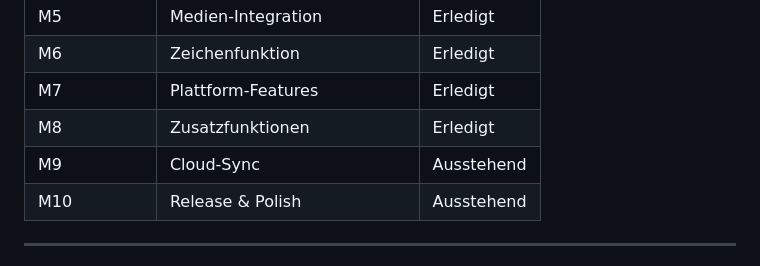
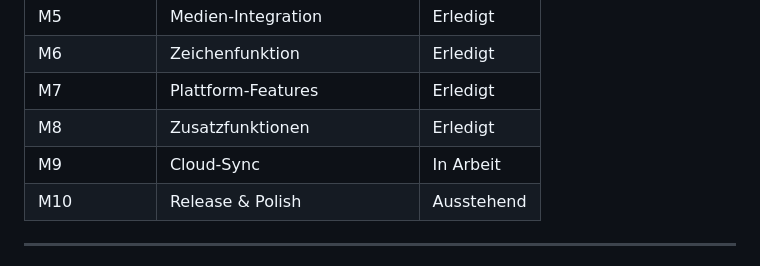
Before and after one commit to KayBeckmann/Notizen, a Markdown page: ROADMAP.md, the part around one of its changes. Rendered like a GitHub page.

```diff
--- a/ROADMAP.md
+++ b/ROADMAP.md
@@ -16,7 +16,7 @@
 | M6 | Zeichenfunktion | Erledigt |
 | M7 | Plattform-Features | Erledigt |
 | M8 | Zusatzfunktionen | Erledigt |
-| M9 | Cloud-Sync | Ausstehend |
+| M9 | Cloud-Sync | In Arbeit |
 | M10 | Release & Polish | Ausstehend |
 
 ---
```
Also changed, not shown: other parts of ROADMAP.md (+53 -53 lines).
